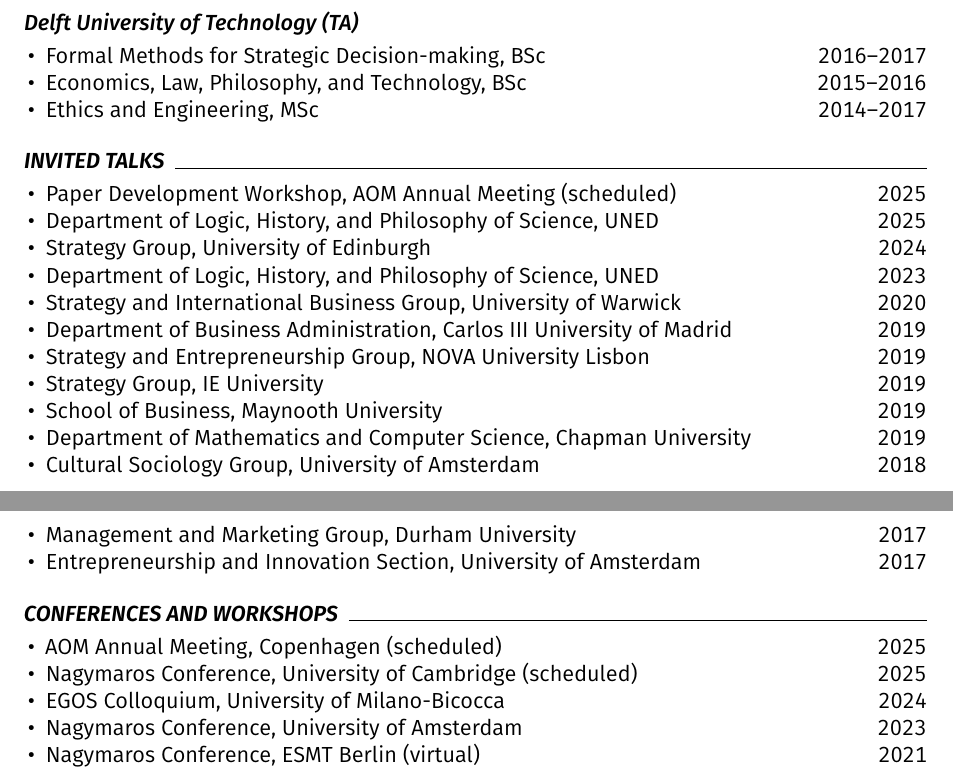
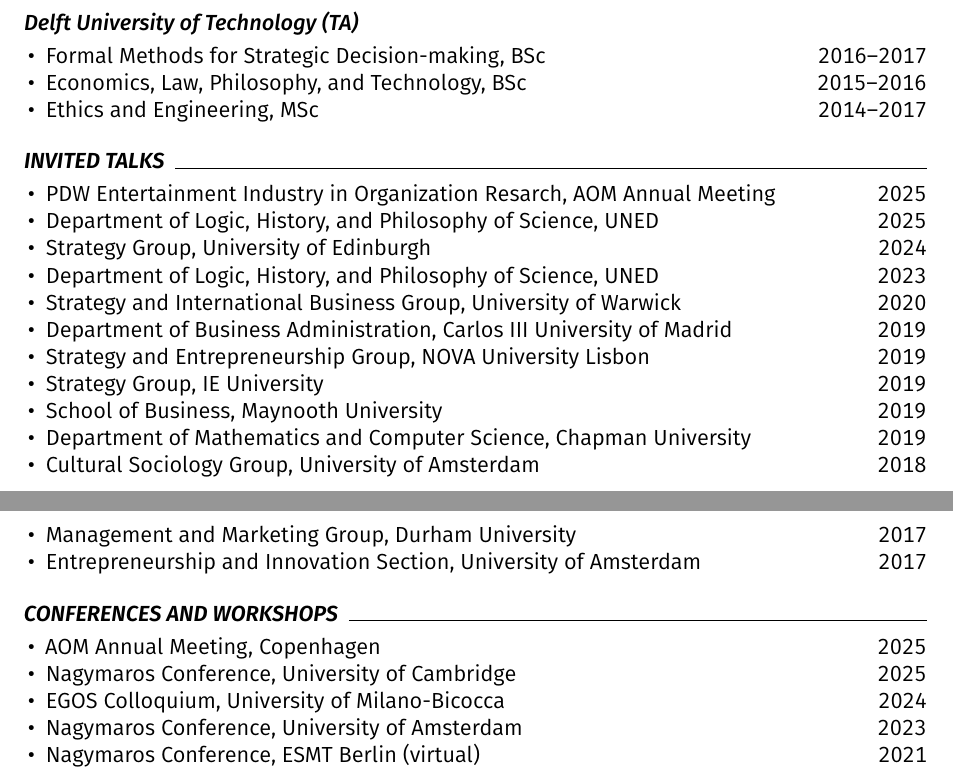
Before and after one commit to piazzai/piazzai.github.io, a LaTeX CV (cv.tex): two parts of pages 2 and 3 of 4, joined at a grey line, cut so that both start at the same text. Compiled offline with pdfLaTeX.

Commit message:
Update cv

```diff
--- a/cv.tex
+++ b/cv.tex
@@ -153,7 +153,7 @@
 \cvsection{Invited talks}
 
 \begin{cvlines}
-    \cvline{Paper Development Workshop}{AOM Annual Meeting (scheduled)}{2025}
+    \cvline{PDW Entertainment Industry in Organization Resarch}{AOM Annual Meeting}{2025}
     \cvline{Department of Logic, History, and Philosophy of Science}{UNED}{2025}
     \cvline{Strategy Group}{University of Edinburgh}{2024}
     \cvline{Department of Logic, History, and Philosophy of Science}{UNED}{2023}
@@ -171,8 +171,8 @@
 \cvsection{Conferences and workshops}
 
 \begin{cvlines}
-    \cvline{AOM Annual Meeting}{Copenhagen (scheduled)}{2025}
-    \cvline{Nagymaros Conference}{University of Cambridge (scheduled)}{2025}
+    \cvline{AOM Annual Meeting}{Copenhagen}{2025}
+    \cvline{Nagymaros Conference}{University of Cambridge}{2025}
     \cvline{EGOS Colloquium}{University of Milano-Bicocca}{2024}
     \cvline{Nagymaros Conference}{University of Amsterdam}{2023}
     \cvline{Nagymaros Conference}{ESMT Berlin (virtual)}{2021}
```
Also changed, not shown: cv.pdf.
